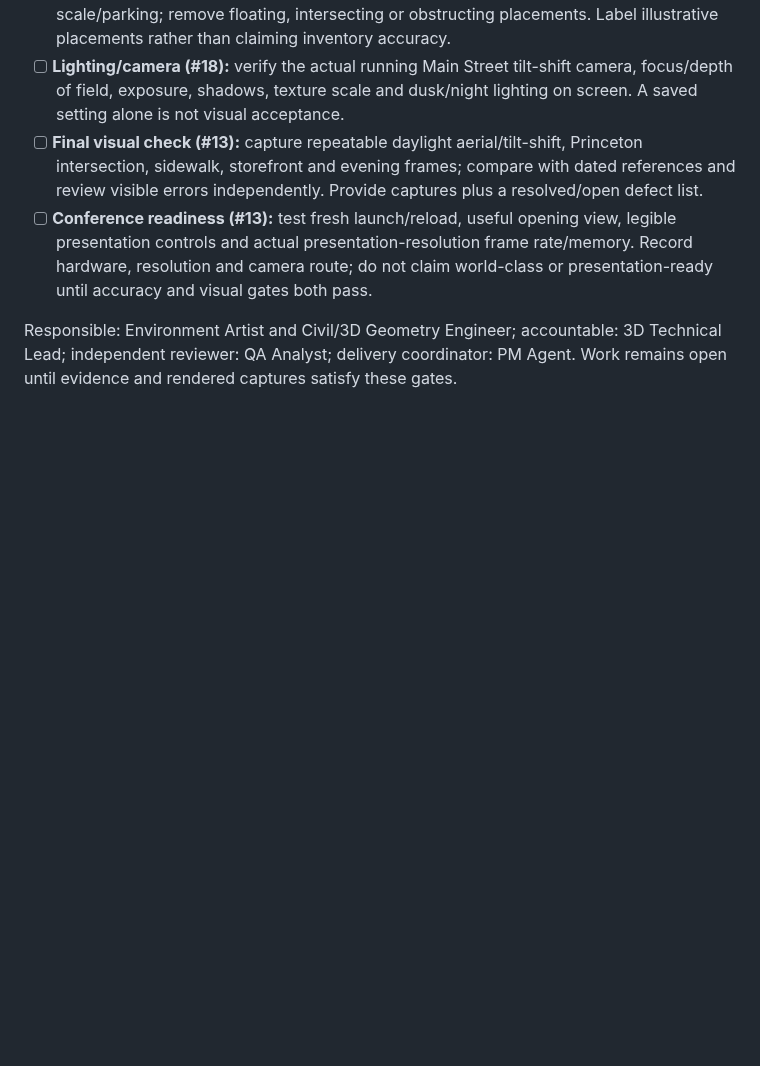
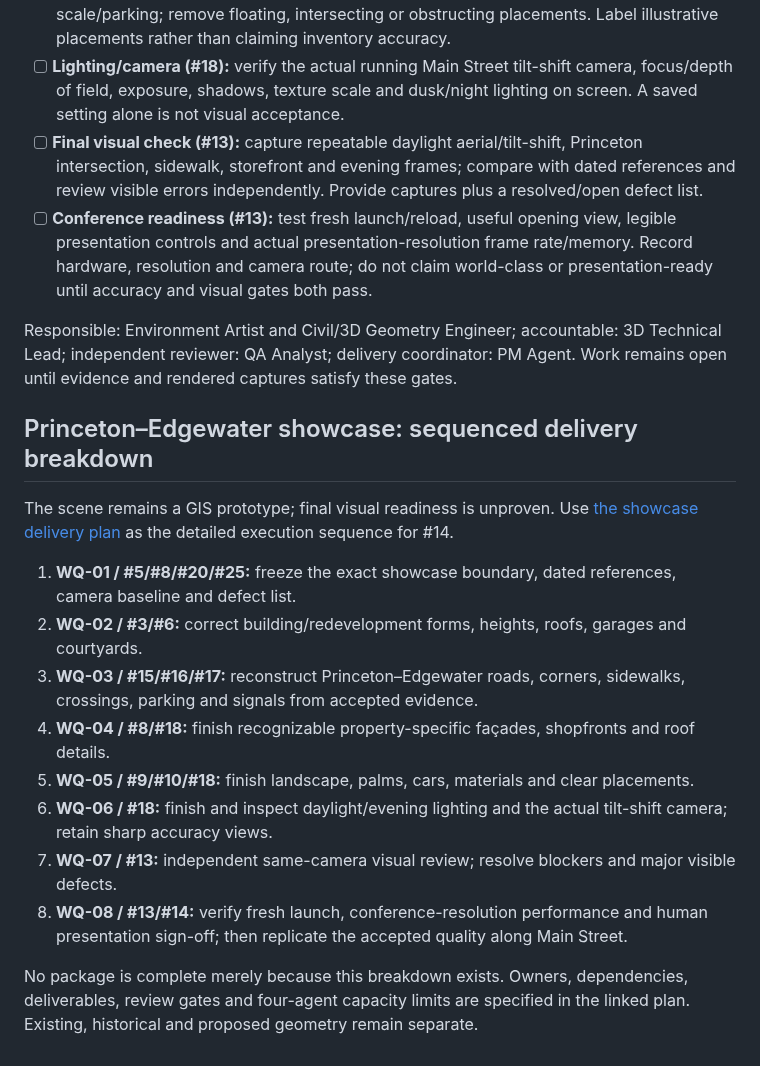
Before and after one commit to ajoiventures/TWIN, a Markdown page: TICKET_PLAN.md, the part around the change. Rendered like a GitHub page; blank space fills up the shorter version.

Commit message:
Break Princeton Edgewater showcase into sequenced accuracy and visual delivery gates

```diff
--- a/TICKET_PLAN.md
+++ b/TICKET_PLAN.md
@@ -279,3 +279,18 @@ Focus: Princeton–Edgewater first, then all College Park Main Street. The final
 - [ ] **Conference readiness (#13):** test fresh launch/reload, useful opening view, legible presentation controls and actual presentation-resolution frame rate/memory. Record hardware, resolution and camera route; do not claim world-class or presentation-ready until accuracy and visual gates both pass.
 
 Responsible: Environment Artist and Civil/3D Geometry Engineer; accountable: 3D Technical Lead; independent reviewer: QA Analyst; delivery coordinator: PM Agent. Work remains open until evidence and rendered captures satisfy these gates.
+
+## Princeton–Edgewater showcase: sequenced delivery breakdown
+
+The scene remains a GIS prototype; final visual readiness is unproven. Use [the showcase delivery plan](docs/PRINCETON_EDGEWATER_SHOWCASE_PLAN.md) as the detailed execution sequence for #14.
+
+1. **WQ-01 / #5/#8/#20/#25:** freeze the exact showcase boundary, dated references, camera baseline and defect list.
+2. **WQ-02 / #3/#6:** correct building/redevelopment forms, heights, roofs, garages and courtyards.
+3. **WQ-03 / #15/#16/#17:** reconstruct Princeton–Edgewater roads, corners, sidewalks, crossings, parking and signals from accepted evidence.
+4. **WQ-04 / #8/#18:** finish recognizable property-specific façades, shopfronts and roof details.
+5. **WQ-05 / #9/#10/#18:** finish landscape, palms, cars, materials and clear placements.
+6. **WQ-06 / #18:** finish and inspect daylight/evening lighting and the actual tilt-shift camera; retain sharp accuracy views.
+7. **WQ-07 / #13:** independent same-camera visual review; resolve blockers and major visible defects.
+8. **WQ-08 / #13/#14:** verify fresh launch, conference-resolution performance and human presentation sign-off; then replicate the accepted quality along Main Street.
+
+No package is complete merely because this breakdown exists. Owners, dependencies, deliverables, review gates and four-agent capacity limits are specified in the linked plan. Existing, historical and proposed geometry remain separate.
```
Also changed, not shown: docs/PRINCETON_EDGEWATER_SHOWCASE_PLAN.md (added, +42 -0 lines).
